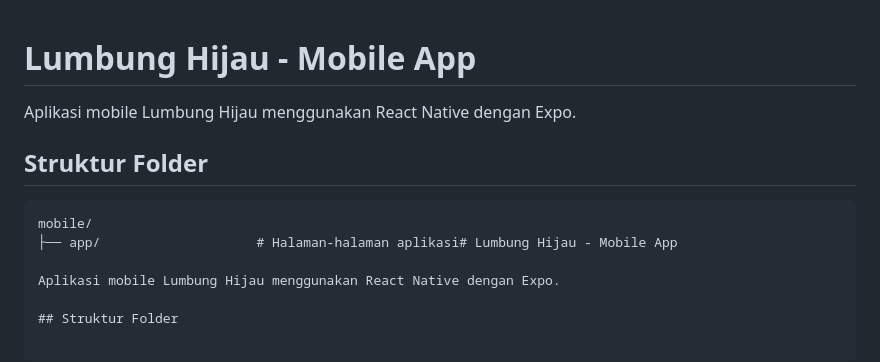
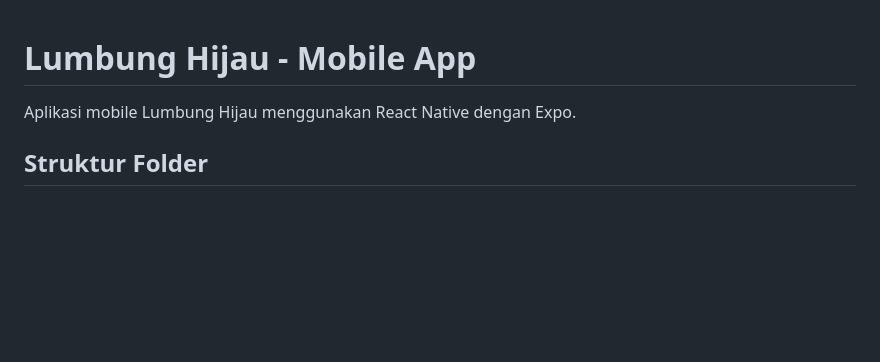
Before and after one commit to RasyaGtps/lumbunghijaumobile, a Markdown page: README.md, the part around the change. GitHub-like rendering; blank space fills up the shorter version.

````diff
--- a/README.md
+++ b/README.md
@@ -1,12 +1,4 @@
 # Lumbung Hijau - Mobile App
-
-Aplikasi mobile Lumbung Hijau menggunakan React Native dengan Expo.
-
-## Struktur Folder
-
-```
-mobile/
-├── app/                    # Halaman-halaman aplikasi# Lumbung Hijau - Mobile App
 
 Aplikasi mobile Lumbung Hijau menggunakan React Native dengan Expo.
 
````
